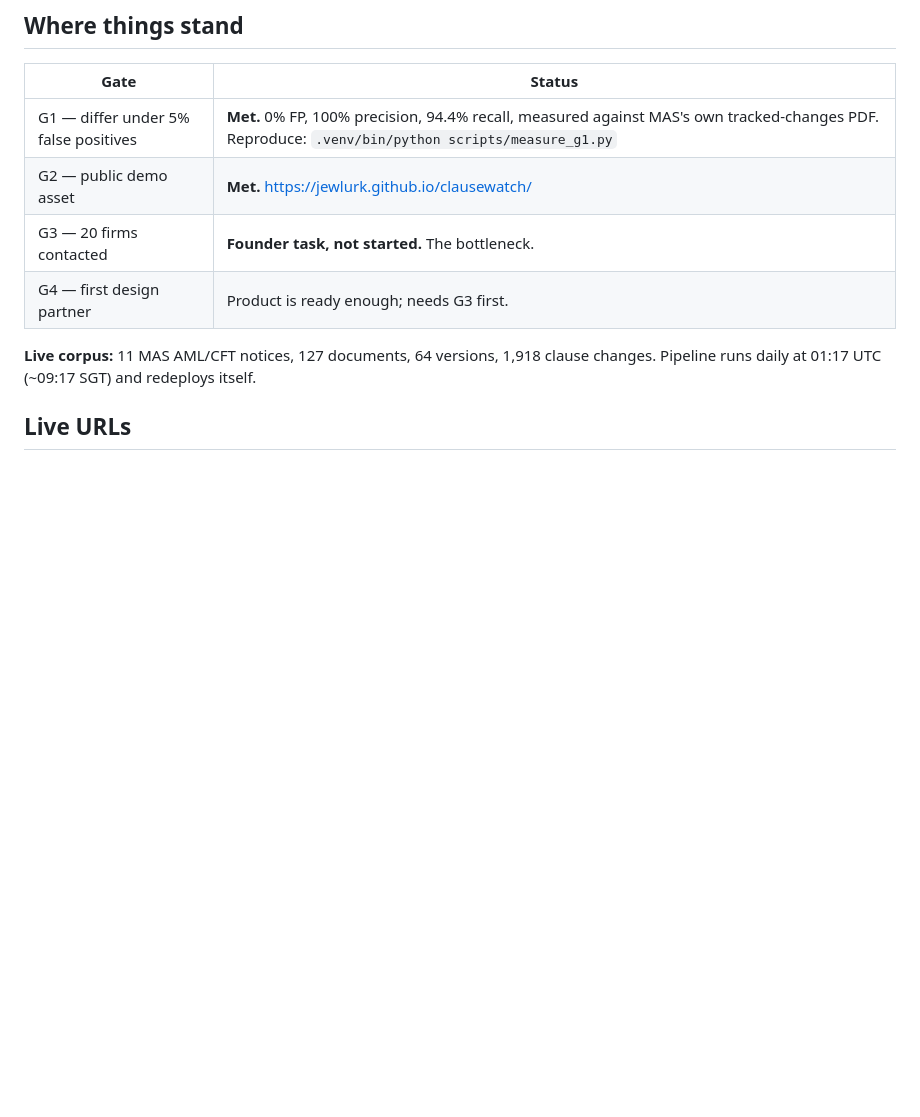
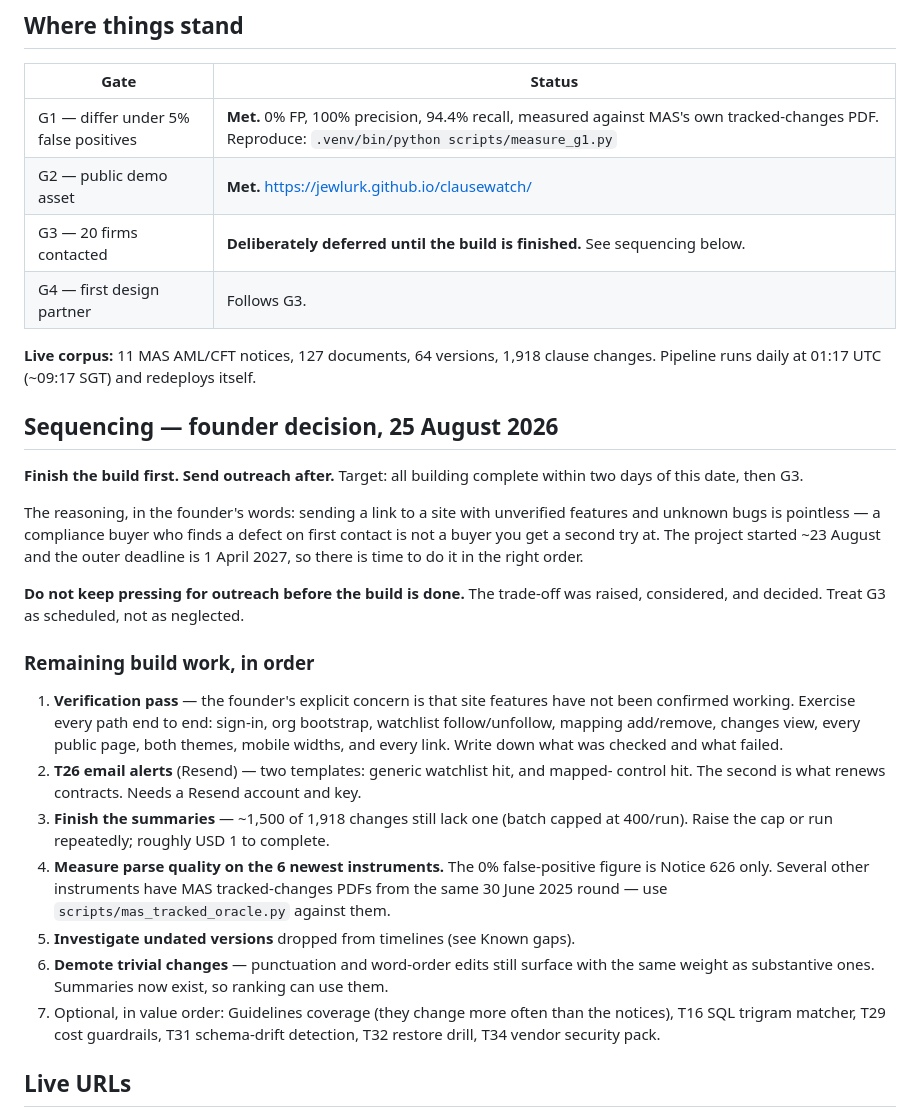
Before and after one commit to jewlurk/clausewatch, a Markdown page: docs/STATE.md, the part around the change. Drawn GitHub-style; blank space fills up the shorter version.

Commit message:
STATE: record the founder's sequencing decision — build first, then outreach
Finish the build within two days, then send G3 outreach. The reasoning: a
compliance buyer who finds a defect on first contact is not a buyer you get a
second try at, and there is time to do it in the right order.

Recorded explicitly, including "do not keep pressing for outreach before the
build is done" — the trade-off was raised, considered, and decided, and a fresh
session should treat G3 as scheduled rather than neglected.

Also lists the remaining build work in order, led by the verification pass the
founder asked for: site features have not been confirmed working end to end.

Co-Authored-By: Claude Opus 4.8 <noreply@anthropic.com>

```diff
--- a/docs/STATE.md
+++ b/docs/STATE.md
@@ -11,11 +11,44 @@ anything. Updated 25 August 2026.
 |---|---|
 | G1 — differ under 5% false positives | **Met.** 0% FP, 100% precision, 94.4% recall, measured against MAS's own tracked-changes PDF. Reproduce: `.venv/bin/python scripts/measure_g1.py` |
 | G2 — public demo asset | **Met.** https://jewlurk.github.io/clausewatch/ |
-| G3 — 20 firms contacted | **Founder task, not started.** The bottleneck. |
-| G4 — first design partner | Product is ready enough; needs G3 first. |
+| G3 — 20 firms contacted | **Deliberately deferred until the build is finished.** See sequencing below. |
+| G4 — first design partner | Follows G3. |
 
 **Live corpus:** 11 MAS AML/CFT notices, 127 documents, 64 versions, 1,918 clause
 changes. Pipeline runs daily at 01:17 UTC (~09:17 SGT) and redeploys itself.
+
+## Sequencing — founder decision, 25 August 2026
+
+**Finish the build first. Send outreach after.** Target: all building complete within
+two days of this date, then G3.
+
+The reasoning, in the founder's words: sending a link to a site with unverified
+features and unknown bugs is pointless — a compliance buyer who finds a defect on
+first contact is not a buyer you get a second try at. The project started ~23 August
+and the outer deadline is 1 April 2027, so there is time to do it in the right order.
+
+**Do not keep pressing for outreach before the build is done.** The trade-off was
+raised, considered, and decided. Treat G3 as scheduled, not as neglected.
+
+### Remaining build work, in order
+
+1. **Verification pass** — the founder's explicit concern is that site features have
+   not been confirmed working. Exercise every path end to end: sign-in, org bootstrap,
+   watchlist follow/unfollow, mapping add/remove, changes view, every public page, both
+   themes, mobile widths, and every link. Write down what was checked and what failed.
+2. **T26 email alerts** (Resend) — two templates: generic watchlist hit, and mapped-
+   control hit. The second is what renews contracts. Needs a Resend account and key.
+3. **Finish the summaries** — ~1,500 of 1,918 changes still lack one (batch capped at
+   400/run). Raise the cap or run repeatedly; roughly USD 1 to complete.
+4. **Measure parse quality on the 6 newest instruments.** The 0% false-positive figure
+   is Notice 626 only. Several other instruments have MAS tracked-changes PDFs from the
+   same 30 June 2025 round — use `scripts/mas_tracked_oracle.py` against them.
+5. **Investigate undated versions** dropped from timelines (see Known gaps).
+6. **Demote trivial changes** — punctuation and word-order edits still surface with the
+   same weight as substantive ones. Summaries now exist, so ranking can use them.
+7. Optional, in value order: Guidelines coverage (they change more often than the
+   notices), T16 SQL trigram matcher, T29 cost guardrails, T31 schema-drift detection,
+   T32 restore drill, T34 vendor security pack.
 
 ## Live URLs
 
```
